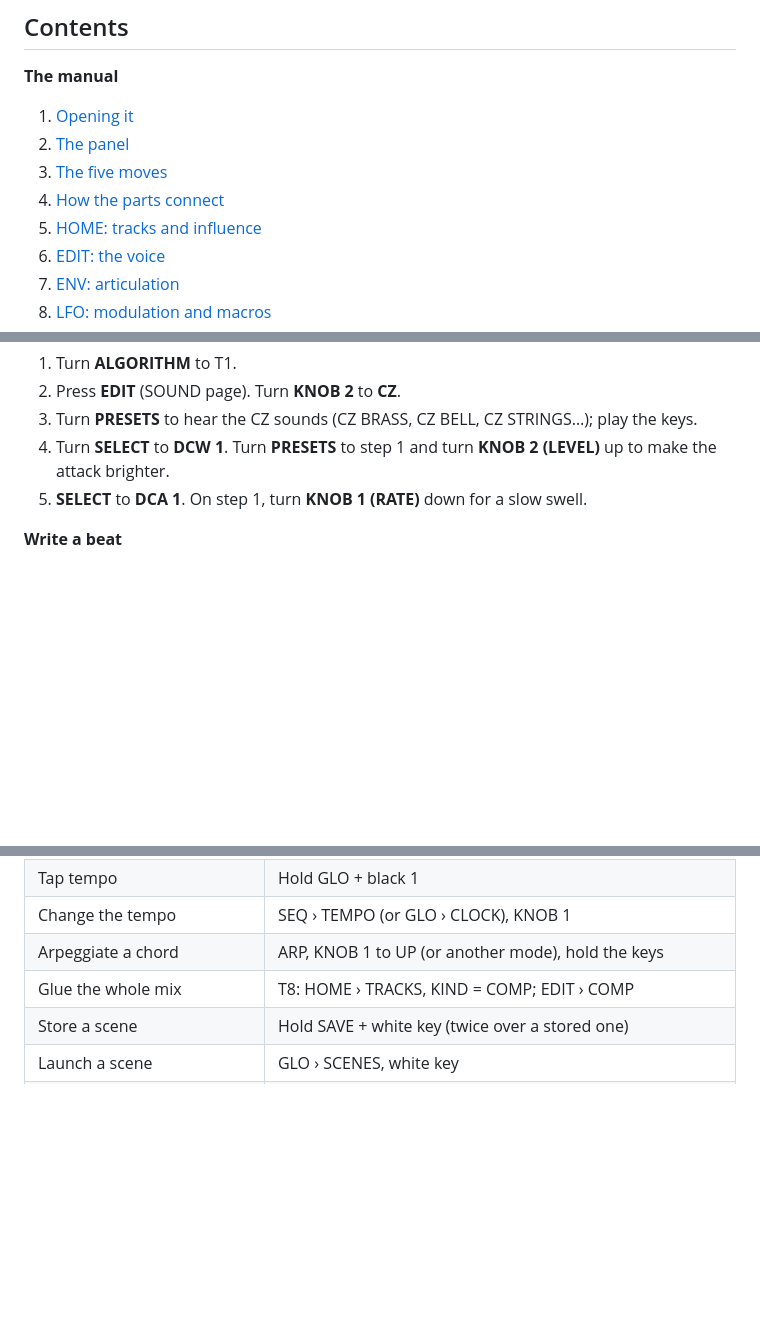
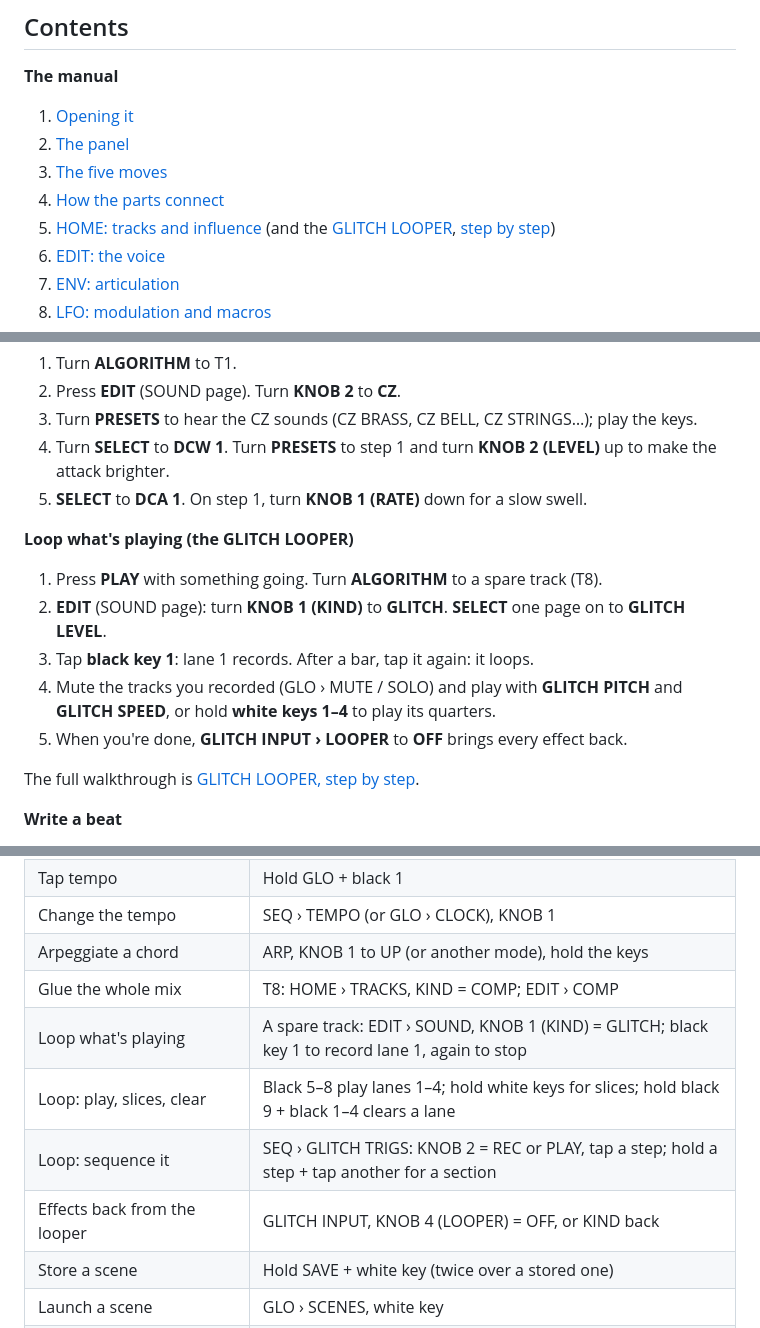
Before and after one commit to De-Pattern/Ravel_FM1, a Markdown page: README.md, 3 parts joined by grey strips. GitHub-like rendering; blank space fills up the shorter version.

Commit message:
Manual: the GLITCH LOOPER in the contents, a recipe and the quick reference
Co-Authored-By: Claude Opus 5.5 <noreply@anthropic.com>
Claude-Session: https://claude.ai/code/session_01BwzGhPZLDZkrxZk5dy3Yyf

```diff
--- a/README.md
+++ b/README.md
@@ -45,7 +45,7 @@ Ravel is a custom firmware for the M-VAVE FM-1 that turns the FM-1 into a pocket
 2. [The panel](#2-the-panel)
 3. [The five moves](#3-the-five-moves-how-every-page-works)
 4. [How the parts connect](#4-how-the-parts-connect)
-5. [HOME: tracks and influence](#5-home-tracks-and-influence)
+5. [HOME: tracks and influence](#5-home-tracks-and-influence) (and the [GLITCH LOOPER](#glitch-looper), [step by step](#step-by-step))
 6. [EDIT: the voice](#6-edit-the-voice)
 7. [ENV: articulation](#7-env-articulation)
 8. [LFO: modulation and macros](#8-lfo-modulation-and-macros)
@@ -1327,6 +1327,16 @@ Step recording is for synth and strike tracks; a kit's keys stay its steps (tap
 4. Turn **SELECT** to **DCW 1**. Turn **PRESETS** to step 1 and turn **KNOB 2 (LEVEL)** up to make the attack brighter.
 5. **SELECT** to **DCA 1**. On step 1, turn **KNOB 1 (RATE)** down for a slow swell.
 
+**Loop what's playing (the GLITCH LOOPER)**
+
+1. Press **PLAY** with something going. Turn **ALGORITHM** to a spare track (T8).
+2. **EDIT** (SOUND page): turn **KNOB 1 (KIND)** to **GLITCH**. **SELECT** one page on to **GLITCH LEVEL**.
+3. Tap **black key 1**: lane 1 records. After a bar, tap it again: it loops.
+4. Mute the tracks you recorded (GLO › MUTE / SOLO) and play with **GLITCH PITCH** and **GLITCH SPEED**, or hold **white keys 1–4** to play its quarters.
+5. When you're done, **GLITCH INPUT › LOOPER** to **OFF** brings every effect back.
+
+The full walkthrough is [GLITCH LOOPER, step by step](#step-by-step).
+
 **Write a beat**
 
 1. Turn **ALGORITHM** to T5 (strike).
@@ -1388,6 +1398,10 @@ Step recording is for synth and strike tracks; a kit's keys stay its steps (tap
 | Change the tempo | SEQ › TEMPO (or GLO › CLOCK), KNOB 1 |
 | Arpeggiate a chord | ARP, KNOB 1 to UP (or another mode), hold the keys |
 | Glue the whole mix | T8: HOME › TRACKS, KIND = COMP; EDIT › COMP |
+| Loop what's playing | A spare track: EDIT › SOUND, KNOB 1 (KIND) = GLITCH; black key 1 to record lane 1, again to stop |
+| Loop: play, slices, clear | Black 5–8 play lanes 1–4; hold white keys for slices; hold black 9 + black 1–4 clears a lane |
+| Loop: sequence it | SEQ › GLITCH TRIGS: KNOB 2 = REC or PLAY, tap a step; hold a step + tap another for a section |
+| Effects back from the looper | GLITCH INPUT, KNOB 4 (LOOPER) = OFF, or KIND back |
 | Store a scene | Hold SAVE + white key (twice over a stored one) |
 | Launch a scene | GLO › SCENES, white key |
 | Play macros | Hold LFO, turn KNOB 1–4 |
```
